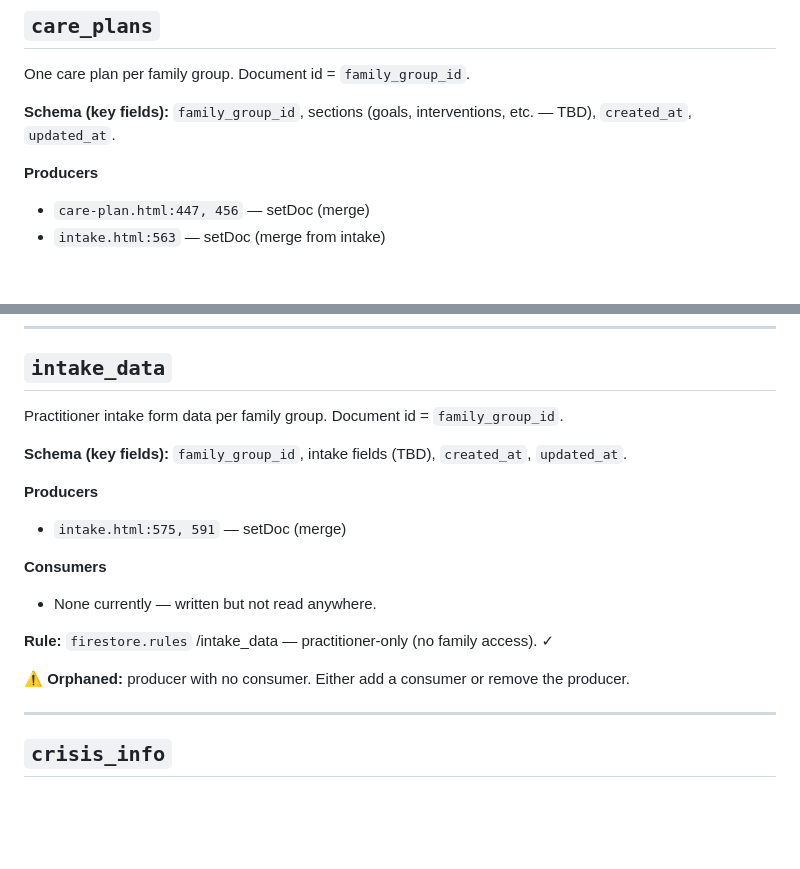
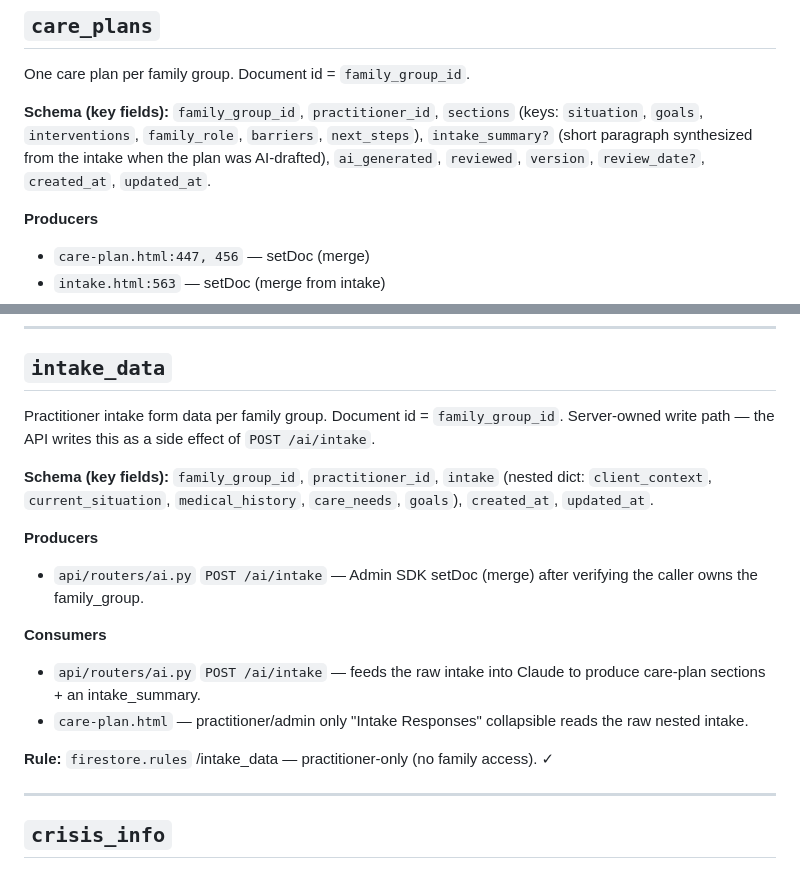
Before and after one commit to AesopScott/careguide, a Markdown page: docs/registries/collections.md, 2 parts joined by grey strips. Rendered like a GitHub page; blank space fills up the shorter version.

Commit message:
docs(registries): mark /ai/intake served and close intake_data orphan

```diff
--- a/docs/registries/collections.md
+++ b/docs/registries/collections.md
@@ -116,7 +116,7 @@ Practitioner clinical notes per family group. Top-level, keyed by `family_group_
 
 One care plan per family group. Document id = `family_group_id`.
 
-**Schema (key fields):** `family_group_id`, sections (goals, interventions, etc. — TBD), `created_at`, `updated_at`.
+**Schema (key fields):** `family_group_id`, `practitioner_id`, `sections` (keys: `situation`, `goals`, `interventions`, `family_role`, `barriers`, `next_steps`), `intake_summary?` (short paragraph synthesized from the intake when the plan was AI-drafted), `ai_generated`, `reviewed`, `version`, `review_date?`, `created_at`, `updated_at`.
 
 **Producers**
 - `care-plan.html:447, 456` — setDoc (merge)
@@ -134,19 +134,18 @@ One care plan per family group. Document id = `family_group_id`.
 
 ## `intake_data`
 
-Practitioner intake form data per family group. Document id = `family_group_id`.
+Practitioner intake form data per family group. Document id = `family_group_id`. Server-owned write path — the API writes this as a side effect of `POST /ai/intake`.
 
-**Schema (key fields):** `family_group_id`, intake fields (TBD), `created_at`, `updated_at`.
+**Schema (key fields):** `family_group_id`, `practitioner_id`, `intake` (nested dict: `client_context`, `current_situation`, `medical_history`, `care_needs`, `goals`), `created_at`, `updated_at`.
 
 **Producers**
-- `intake.html:575, 591` — setDoc (merge)
+- `api/routers/ai.py` `POST /ai/intake` — Admin SDK setDoc (merge) after verifying the caller owns the family_group.
 
 **Consumers**
-- None currently — written but not read anywhere.
+- `api/routers/ai.py` `POST /ai/intake` — feeds the raw intake into Claude to produce care-plan sections + an intake_summary.
+- `care-plan.html` — practitioner/admin only "Intake Responses" collapsible reads the raw nested intake.
 
 **Rule:** `firestore.rules` /intake_data — practitioner-only (no family access). ✓
-
-⚠ **Orphaned:** producer with no consumer. Either add a consumer or remove the producer.
 
 ---
 
```
Also changed, not shown: docs/registries/endpoints.md (+8 -5 lines).
